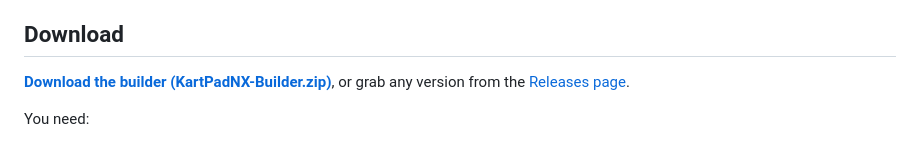
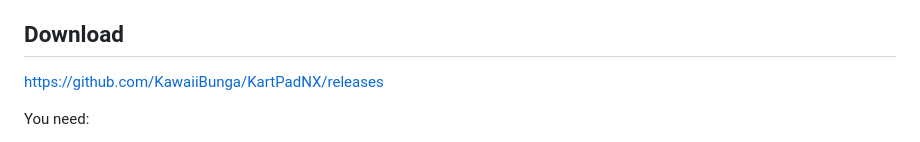
Before and after one commit to KawaiiBunga/KartPadNX, a Markdown page: README.md, the part around the change. Drawn GitHub-style.

Commit message:
Revise download section in README.md
Updated download instructions for KartPadNX-Builder.

```diff
--- a/README.md
+++ b/README.md
@@ -9,8 +9,7 @@ downloaded from here. You build it yourself on your PC from your own copy of the
 
 ## Download
 
-**[Download the builder (KartPadNX-Builder.zip)](https://github.com/KawaiiBunga/KartPadNX/releases/latest/download/KartPadNX-Builder.zip)**,
-or grab any version from the [Releases page](https://github.com/KawaiiBunga/KartPadNX/releases).
+https://github.com/KawaiiBunga/KartPadNX/releases
 
 You need:
 
```
